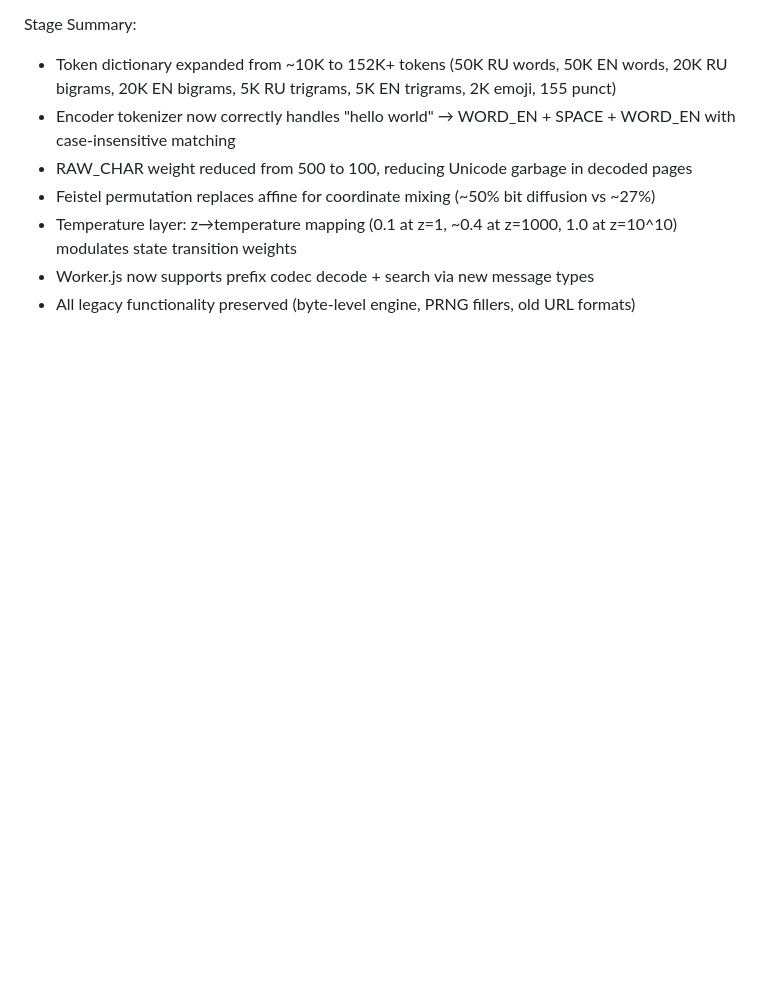
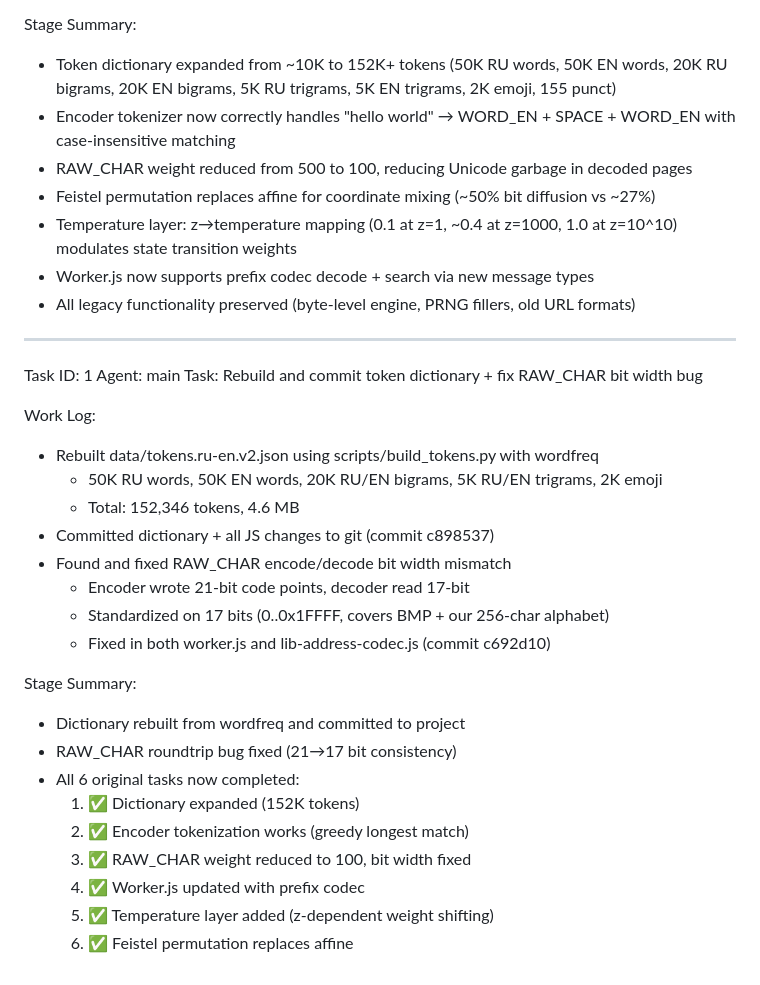
Before and after one commit to megamen32/babel-ru-github-pages, a Markdown page: worklog.md, the part around the change. Drawn GitHub-style; blank space fills up the shorter version.

Commit message:
docs: update worklog — dictionary committed, RAW_CHAR fix

```diff
--- a/worklog.md
+++ b/worklog.md
@@ -53,3 +53,28 @@ Stage Summary:
 - Temperature layer: z→temperature mapping (0.1 at z=1, ~0.4 at z=1000, 1.0 at z=10^10) modulates state transition weights
 - Worker.js now supports prefix codec decode + search via new message types
 - All legacy functionality preserved (byte-level engine, PRNG fillers, old URL formats)
+---
+Task ID: 1
+Agent: main
+Task: Rebuild and commit token dictionary + fix RAW_CHAR bit width bug
+
+Work Log:
+- Rebuilt data/tokens.ru-en.v2.json using scripts/build_tokens.py with wordfreq
+  - 50K RU words, 50K EN words, 20K RU/EN bigrams, 5K RU/EN trigrams, 2K emoji
+  - Total: 152,346 tokens, 4.6 MB
+- Committed dictionary + all JS changes to git (commit c898537)
+- Found and fixed RAW_CHAR encode/decode bit width mismatch
+  - Encoder wrote 21-bit code points, decoder read 17-bit
+  - Standardized on 17 bits (0..0x1FFFF, covers BMP + our 256-char alphabet)
+  - Fixed in both worker.js and lib-address-codec.js (commit c692d10)
+
+Stage Summary:
+- Dictionary rebuilt from wordfreq and committed to project
+- RAW_CHAR roundtrip bug fixed (21→17 bit consistency)
+- All 6 original tasks now completed:
+  1. ✅ Dictionary expanded (152K tokens)
+  2. ✅ Encoder tokenization works (greedy longest match)
+  3. ✅ RAW_CHAR weight reduced to 100, bit width fixed
+  4. ✅ Worker.js updated with prefix codec
+  5. ✅ Temperature layer added (z-dependent weight shifting)
+  6. ✅ Feistel permutation replaces affine
```
